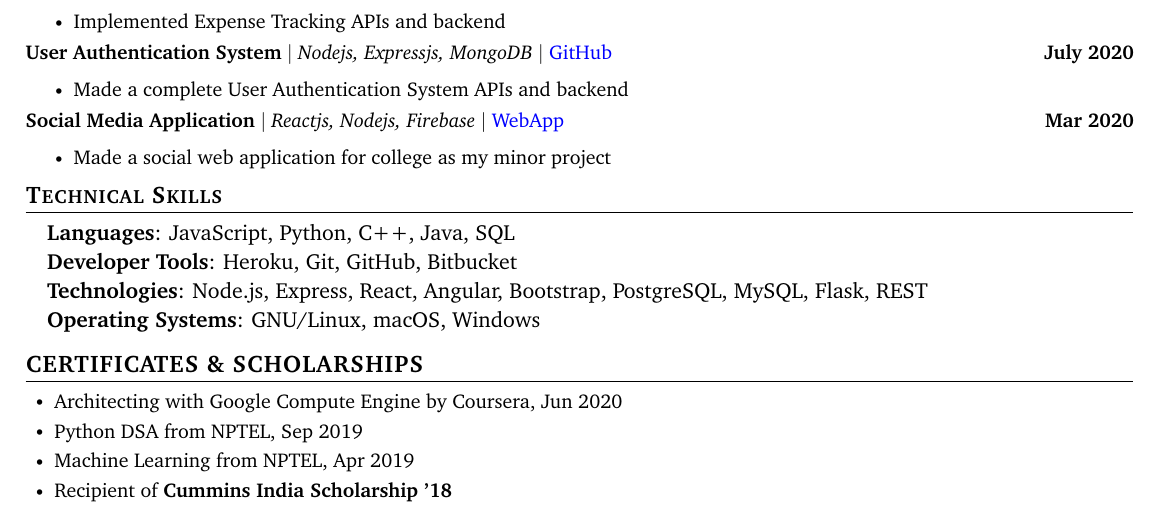
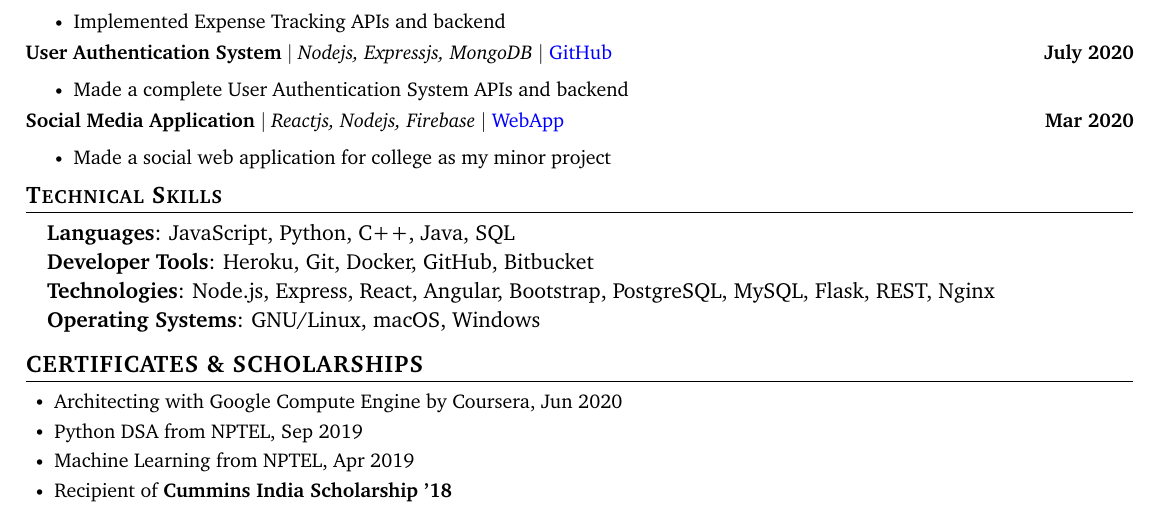
Before and after one commit to owais1412/Resume, a LaTeX document (SYEDOWAISHUSSAIN.tex): part of the page, cut so that both start at the same text. Compiled offline with pdfLaTeX.

Commit message:
Add docker and nginx in Skills

```diff
--- a/SYEDOWAISHUSSAIN.tex
+++ b/SYEDOWAISHUSSAIN.tex
@@ -243,9 +243,9 @@
     {\item{
      \textbf{Languages}{: JavaScript, Python, C++, Java, SQL} \\
      \vspace{1pt}
-     \textbf{Developer Tools}{: Heroku, Git, GitHub, Bitbucket} \\
+     \textbf{Developer Tools}{: Heroku, Git, Docker, GitHub, Bitbucket} \\
      \vspace{1pt}
-     \textbf{Technologies}{: Node.js, Express, React, Angular, Bootstrap, PostgreSQL, MySQL, Flask, REST} \\
+     \textbf{Technologies}{: Node.js, Express, React, Angular, Bootstrap, PostgreSQL, MySQL, Flask, REST, Nginx} \\
      \vspace{1pt}
      \textbf{Operating Systems}{: GNU/Linux, macOS, Windows} \\
     }}
```
